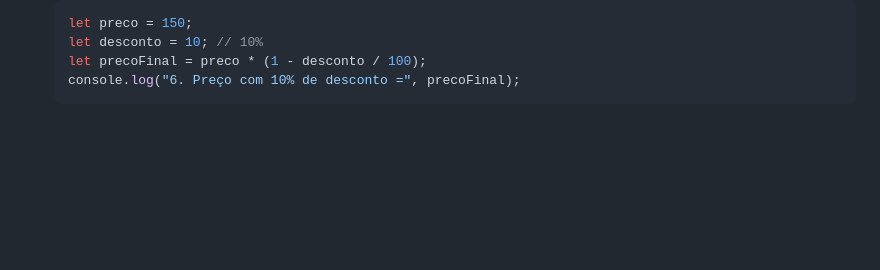
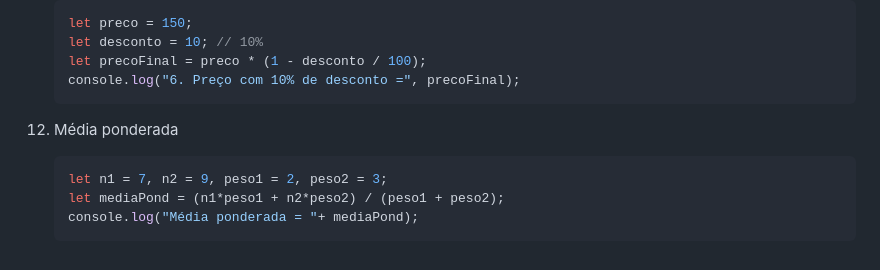
Before and after one commit to rjhalmeman/algoritmos, a Markdown page: 1bimestre/03_listaDeExercicios_Sequenciais - TesteDeMesa.md, the part around the change. Rendered like a GitHub page; blank space fills up the shorter version.

Commit message:
07/04/2025 - 05:45:12

````diff
--- a/1bimestre/03_listaDeExercicios_Sequenciais - TesteDeMesa.md
+++ b/1bimestre/03_listaDeExercicios_Sequenciais - TesteDeMesa.md
@@ -122,3 +122,10 @@
       let precoFinal = preco * (1 - desconto / 100);
       console.log("6. Preço com 10% de desconto =", precoFinal);
       ```
+12. Média ponderada
+
+      ```js
+      let n1 = 7, n2 = 9, peso1 = 2, peso2 = 3;
+      let mediaPond = (n1*peso1 + n2*peso2) / (peso1 + peso2);
+      console.log("Média ponderada = "+ mediaPond);
+      ```
````
